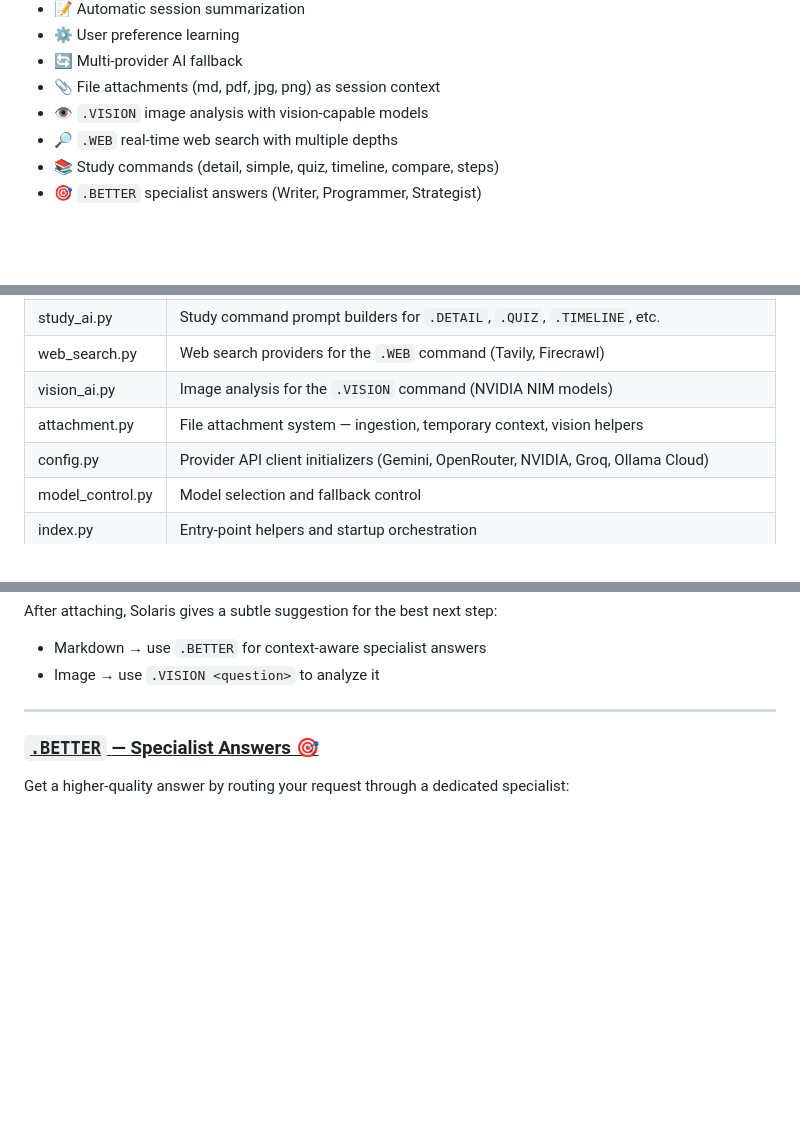
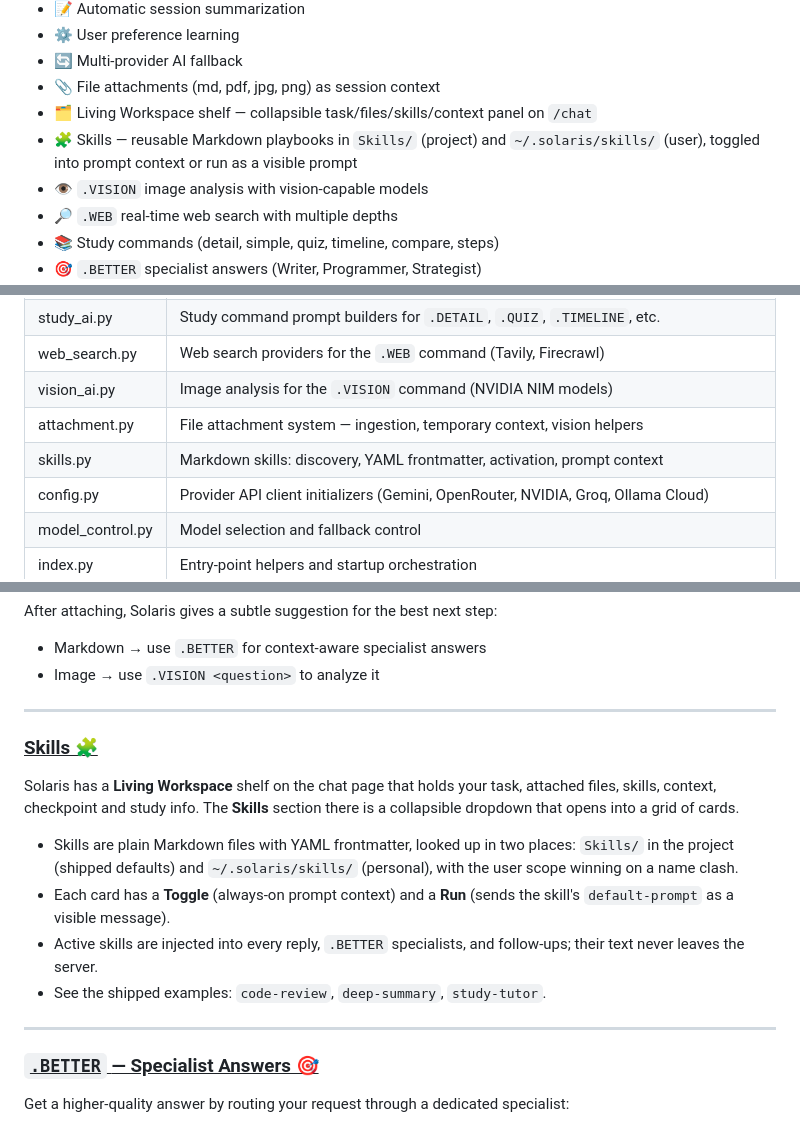
Before and after one commit to Shivansh779/Solaris, a Markdown page: README.md, 3 parts joined by grey strips. GitHub-like rendering; blank space fills up the shorter version.

Commit message:
docs: document Living Workspace shelf, skills, and file selection

```diff
--- a/README.md
+++ b/README.md
@@ -33,6 +33,8 @@ Solaris now runs as a **self-hosted web interface**: `python chatbot.py` starts
 * ⚙️ User preference learning
 * 🔄 Multi-provider AI fallback
 * 📎 File attachments (md, pdf, jpg, png) as session context
+* 🗂️ Living Workspace shelf — collapsible task/files/skills/context panel on `/chat`
+* 🧩 Skills — reusable Markdown playbooks in `Skills/` (project) and `~/.solaris/skills/` (user), toggled into prompt context or run as a visible prompt
 * 👁️ `.VISION` image analysis with vision-capable models
 * 🔎 `.WEB` real-time web search with multiple depths
 * 📚 Study commands (detail, simple, quiz, timeline, compare, steps)
@@ -60,6 +62,7 @@ The Important files of this project and their use cases are as follows:
 |web_search.py	|Web search providers for the `.WEB` command (Tavily, Firecrawl)
 |vision_ai.py	|Image analysis for the `.VISION` command (NVIDIA NIM models)
 |attachment.py	|File attachment system — ingestion, temporary context, vision helpers
+|skills.py	|Markdown skills: discovery, YAML frontmatter, activation, prompt context
 |config.py	|Provider API client initializers (Gemini, OpenRouter, NVIDIA, Groq, Ollama Cloud)
 |model_control.py	|Model selection and fallback control
 |index.py	|Entry-point helpers and startup orchestration
@@ -199,6 +202,17 @@ Attach files so Solaris can work with their actual content:
 After attaching, Solaris gives a subtle suggestion for the best next step:
 * Markdown → use `.BETTER` for context-aware specialist answers
 * Image → use `.VISION <question>` to analyze it
+
+---
+
+### <u> Skills 🧩 </u>
+
+Solaris has a **Living Workspace** shelf on the chat page that holds your task, attached files, skills, context, checkpoint and study info. The **Skills** section there is a collapsible dropdown that opens into a grid of cards.
+
+* Skills are plain Markdown files with YAML frontmatter, looked up in two places: `Skills/` in the project (shipped defaults) and `~/.solaris/skills/` (personal), with the user scope winning on a name clash.
+* Each card has a **Toggle** (always-on prompt context) and a **Run** (sends the skill's `default-prompt` as a visible message).
+* Active skills are injected into every reply, `.BETTER` specialists, and follow-ups; their text never leaves the server.
+* See the shipped examples: `code-review`, `deep-summary`, `study-tutor`.
 
 ---
 
```
Also changed, not shown: AGENTS.md (added, +146 -0 lines).
